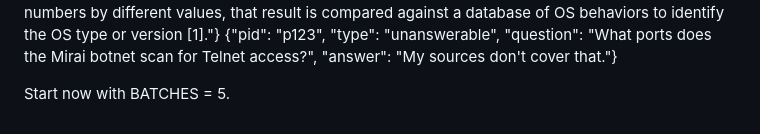
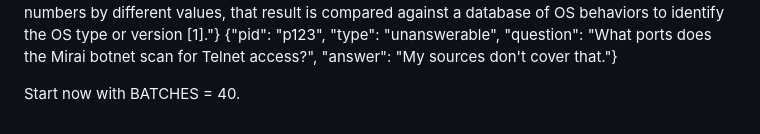
Before and after one commit to joemunene-by/GhostLM, a Markdown page: docs/teacher_prompt.md, the part around the change. GitHub-like rendering.

Commit message:
Raise the teacher prompt default to 40 batches

```diff
--- a/docs/teacher_prompt.md
+++ b/docs/teacher_prompt.md
@@ -39,4 +39,4 @@ Example (passage pid p123: "CAPEC-322: TCP (ISN) Greatest Common Divisor Probe.
 {"pid": "p123", "type": "answer", "question": "How does the TCP ISN greatest common divisor probe fingerprint an operating system?", "answer": "It sends several TCP SYN packets to an open port and analyzes the Initial Sequence Number in each SYN/ACK reply to find the smallest value the host uses when incrementing sequence numbers [1]. Because operating systems and versions increment sequence numbers by different values, that result is compared against a database of OS behaviors to identify the OS type or version [1]."}
 {"pid": "p123", "type": "unanswerable", "question": "What ports does the Mirai botnet scan for Telnet access?", "answer": "My sources don't cover that."}
 
-Start now with BATCHES = 5.
+Start now with BATCHES = 40.
```
